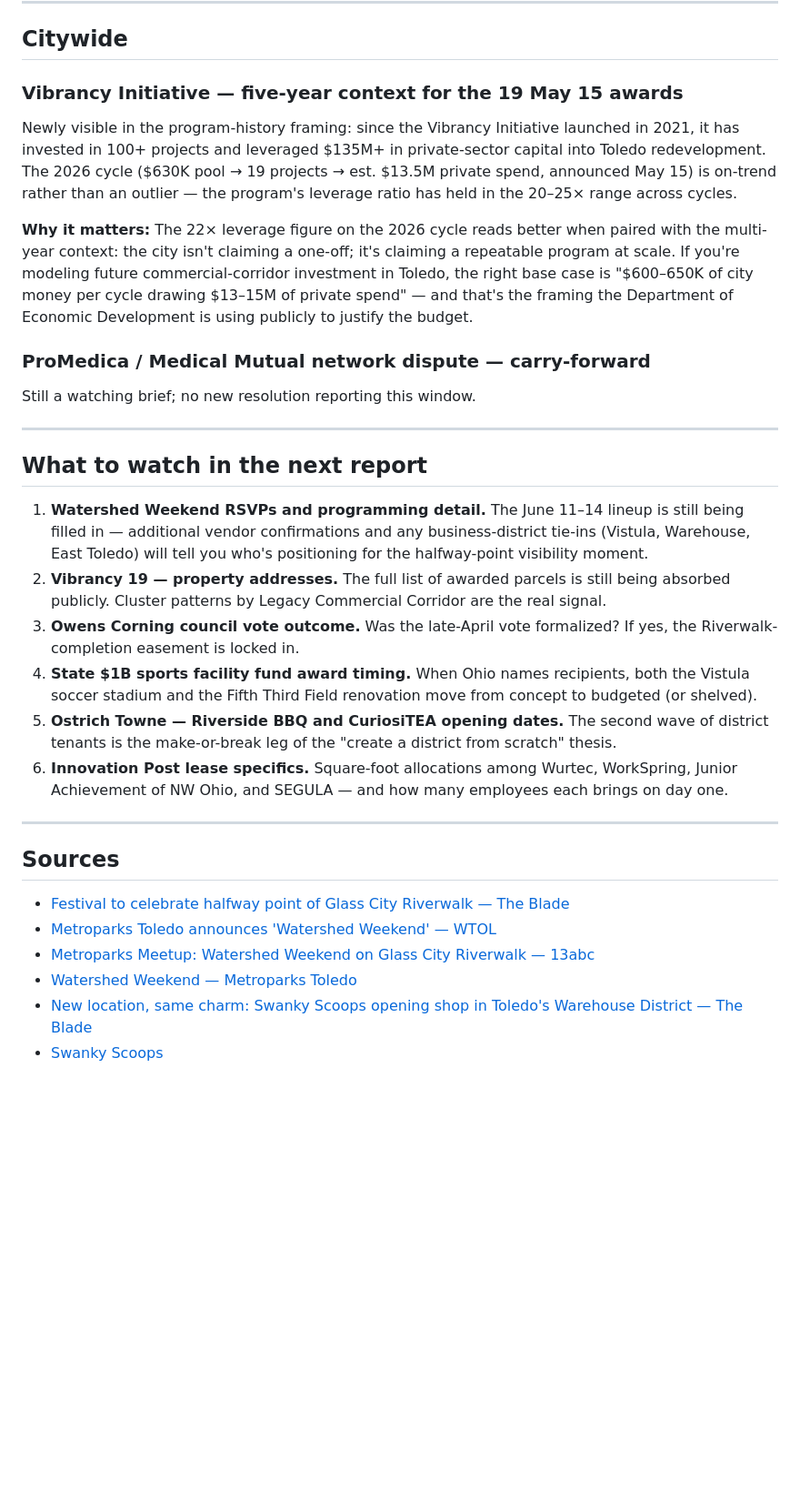
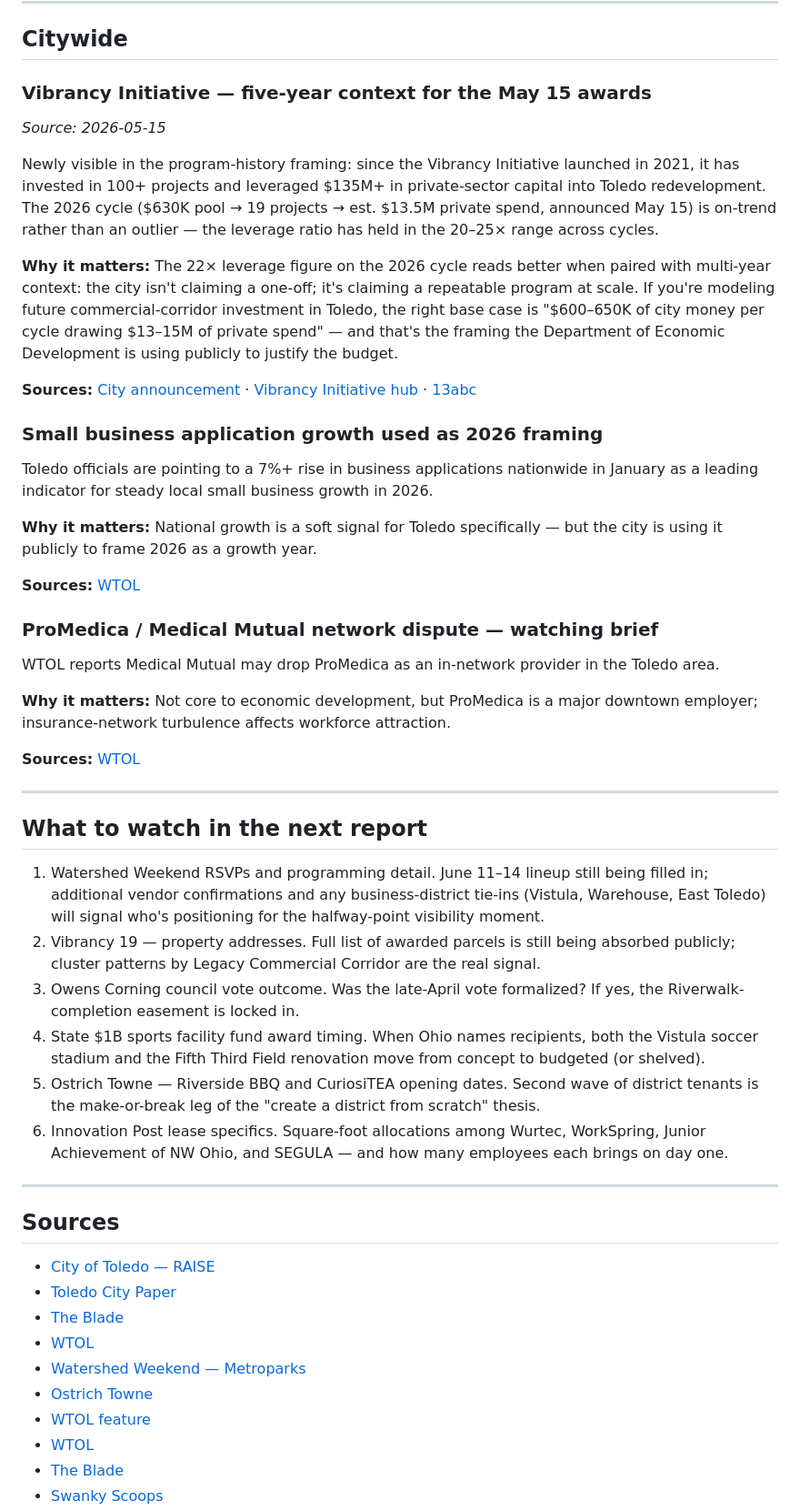
Before and after one commit to VanderpoolTeacher/toledo-vibrancy-2026, a Markdown page: dashboard/archive/2026-05-20_toledo_development_brief.md, the part around one of its changes. Shown at 91% size. Rendered like a GitHub page; blank space fills up the shorter version.

Commit message:
Regenerate May 20 brief from JSON via render_brief.py

```diff
--- a/dashboard/archive/2026-05-20_toledo_development_brief.md
+++ b/dashboard/archive/2026-05-20_toledo_development_brief.md
@@ -72,32 +146,56 @@ April reporting indicated a final City Council vote was expected at the end of A
 
 ## Citywide
 
-### Vibrancy Initiative — five-year context for the 19 May 15 awards
-Newly visible in the program-history framing: since the Vibrancy Initiative launched in 2021, it has invested in 100+ projects and leveraged $135M+ in private-sector capital into Toledo redevelopment. The 2026 cycle ($630K pool → 19 projects → est. $13.5M private spend, announced May 15) is on-trend rather than an outlier — the program's leverage ratio has held in the 20–25× range across cycles.
+### Vibrancy Initiative — five-year context for the May 15 awards
+_Source: 2026-05-15_
 
-**Why it matters:** The 22× leverage figure on the 2026 cycle reads better when paired with the multi-year context: the city isn't claiming a one-off; it's claiming a repeatable program at scale. If you're modeling future commercial-corridor investment in Toledo, the right base case is "$600–650K of city money per cycle drawing $13–15M of private spend" — and that's the framing the Department of Economic Development is using publicly to justify the budget.
+Newly visible in the program-history framing: since the Vibrancy Initiative launched in 2021, it has invested in 100+ projects and leveraged $135M+ in private-sector capital into Toledo redevelopment. The 2026 cycle ($630K pool → 19 projects → est. $13.5M private spend, announced May 15) is on-trend rather than an outlier — the leverage ratio has held in the 20–25× range across cycles.
 
-### ProMedica / Medical Mutual network dispute — carry-forward
-Still a watching brief; no new resolution reporting this window.
+**Why it matters:** The 22× leverage figure on the 2026 cycle reads better when paired with multi-year context: the city isn't claiming a one-off; it's claiming a repeatable program at scale. If you're modeling future commercial-corridor investment in Toledo, the right base case is "$600–650K of city money per cycle drawing $13–15M of private spend" — and that's the framing the Department of Economic Development is using publicly to justify the budget.
+
+**Sources:** [City announcement](https://toledo.oh.gov/news/2026/05/15/mayor-kapszukiewicz-announces-19-vibrancy-initiative-grant-awards-expected-to-spur-13-5-million-in-investment-across-10-neighborhoods) · [Vibrancy Initiative hub](https://toledo.oh.gov/business/vibrancy) · [13abc](https://www.13abc.com/2026/04/01/toledos-vibrancy-initiative-making-600000-available-local-businesses-revitalize-community/)
+
+
+### Small business application growth used as 2026 framing
+
+Toledo officials are pointing to a 7%+ rise in business applications nationwide in January as a leading indicator for steady local small business growth in 2026.
+
+**Why it matters:** National growth is a soft signal for Toledo specifically — but the city is using it publicly to frame 2026 as a growth year.
+
+**Sources:** [WTOL](https://www.wtol.com/article/money/economy/toledo-sees-strong-start-to-2026-with-small-business-growth/512-5ee14fb7-5888-4499-ad1b-6adbbdd94c6b)
+
+
+### ProMedica / Medical Mutual network dispute — watching brief
+
+WTOL reports Medical Mutual may drop ProMedica as an in-network provider in the Toledo area.
+
+**Why it matters:** Not core to economic development, but ProMedica is a major downtown employer; insurance-network turbulence affects workforce attraction.
+
+**Sources:** [WTOL](https://www.wtol.com/article/news/local/promedica-medical-mutual-network-dispute-2026-coverage-warning/512-97998a5c-f2ee-497c-ac7c-a3bb0ea66eb5)
+
 
 ---
 
 ## What to watch in the next report
 
-1. **Watershed Weekend RSVPs and programming detail.** The June 11–14 lineup is still being filled in — additional vendor confirmations and any business-district tie-ins (Vistula, Warehouse, East Toledo) will tell you who's positioning for the halfway-point visibility moment.
-2. **Vibrancy 19 — property addresses.** The full list of awarded parcels is still being absorbed publicly. Cluster patterns by Legacy Commercial Corridor are the real signal.
-3. **Owens Corning council vote outcome.** Was the late-April vote formalized? If yes, the Riverwalk-completion easement is locked in.
-4. **State $1B sports facility fund award timing.** When Ohio names recipients, both the Vistula soccer stadium and the Fifth Third Field renovation move from concept to budgeted (or shelved).
-5. **Ostrich Towne — Riverside BBQ and CuriosiTEA opening dates.** The second wave of district tenants is the make-or-break leg of the "create a district from scratch" thesis.
-6. **Innovation Post lease specifics.** Square-foot allocations among Wurtec, WorkSpring, Junior Achievement of NW Ohio, and SEGULA — and how many employees each brings on day one.
+1. Watershed Weekend RSVPs and programming detail. June 11–14 lineup still being filled in; additional vendor confirmations and any business-district tie-ins (Vistula, Warehouse, East Toledo) will signal who's positioning for the halfway-point visibility moment.
+2. Vibrancy 19 — property addresses. Full list of awarded parcels is still being absorbed publicly; cluster patterns by Legacy Commercial Corridor are the real signal.
+3. Owens Corning council vote outcome. Was the late-April vote formalized? If yes, the Riverwalk-completion easement is locked in.
+4. State $1B sports facility fund award timing. When Ohio names recipients, both the Vistula soccer stadium and the Fifth Third Field renovation move from concept to budgeted (or shelved).
+5. Ostrich Towne — Riverside BBQ and CuriosiTEA opening dates. Second wave of district tenants is the make-or-break leg of the "create a district from scratch" thesis.
+6. Innovation Post lease specifics. Square-foot allocations among Wurtec, WorkSpring, Junior Achievement of NW Ohio, and SEGULA — and how many employees each brings on day one.
 
 ---
 
 ## Sources
 
-- [Festival to celebrate halfway point of Glass City Riverwalk — The Blade](https://www.toledoblade.com/local/community-events/2026/03/25/festival-to-celebrate-halfway-point-of-glass-city-riverwalk/stories/20260325087)
-- [Metroparks Toledo announces 'Watershed Weekend' — WTOL](https://www.wtol.com/article/entertainment/events/metroparks-toledo-announces-watershed-weekend-in-celebration-of-downtown-riverwalk-this-june/512-17906811-719f-4196-8486-ec58efce033b)
-- [Metroparks Meetup: Watershed Weekend on Glass City Riverwalk — 13abc](https://www.13abc.com/2026/03/25/metroparks-meetup-watershed-weekend-glass-city-riverwalk/)
-- [Watershed Weekend — Metroparks Toledo](https://metroparkstoledo.com/learn-and-play/watershed-weekend/)
-- [New location, same charm: Swanky Scoops opening shop in Toledo's Warehouse District — The Blade](https://www.toledoblade.com/a-e/food/2026/05/16/new-location-same-charm-swanky-scoops-open-shop-warehouse-district/stories/20260517009)
+- [City of Toledo — RAISE](https://toledo.oh.gov/raise)
+- [Toledo City Paper](https://toledocitypaper.com/news/toledo-to-embark-on-redevelopment-project-in-uptown/)
+- [The Blade](https://www.toledoblade.com/local/community-events/2026/03/25/festival-to-celebrate-halfway-point-of-glass-city-riverwalk/stories/20260325087)
+- [WTOL](https://www.wtol.com/article/entertainment/events/metroparks-toledo-announces-watershed-weekend-in-celebration-of-downtown-riverwalk-this-june/512-17906811-719f-4196-8486-ec58efce033b)
+- [Watershed Weekend — Metroparks](https://metroparkstoledo.com/learn-and-play/watershed-weekend/)
+- [Ostrich Towne](https://ostrichtowne.com/)
+- [WTOL feature](https://www.wtol.com/article/money/business/small-business/vistula-district-ostrich-towne-growth-businesses-community-restaurants/512-dbe7ba1e-d81f-45e7-8d4c-99256a76d6c6)
+- [WTOL](https://www.wtol.com/article/money/economy/toledo-sees-strong-start-to-2026-with-small-business-growth/512-5ee14fb7-5888-4499-ad1b-6adbbdd94c6b)
+- [The Blade](https://www.toledoblade.com/a-e/food/2026/05/16/new-location-same-charm-swanky-scoops-open-shop-warehouse-district/stories/20260517009)
 - [Swanky Scoops](https://www.swankyscoops419.com/)
```
Also changed, not shown: other parts of dashboard/archive/2026-05-20_toledo_development_brief.md (+116 -41 lines).
